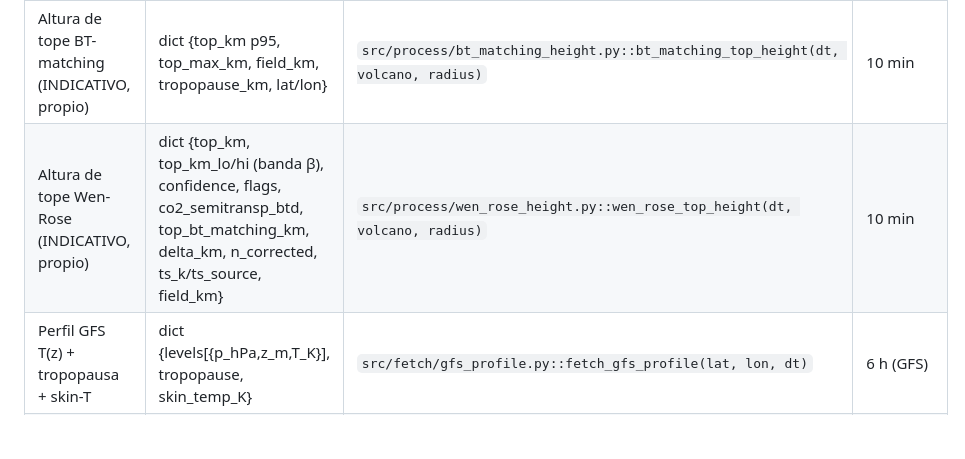
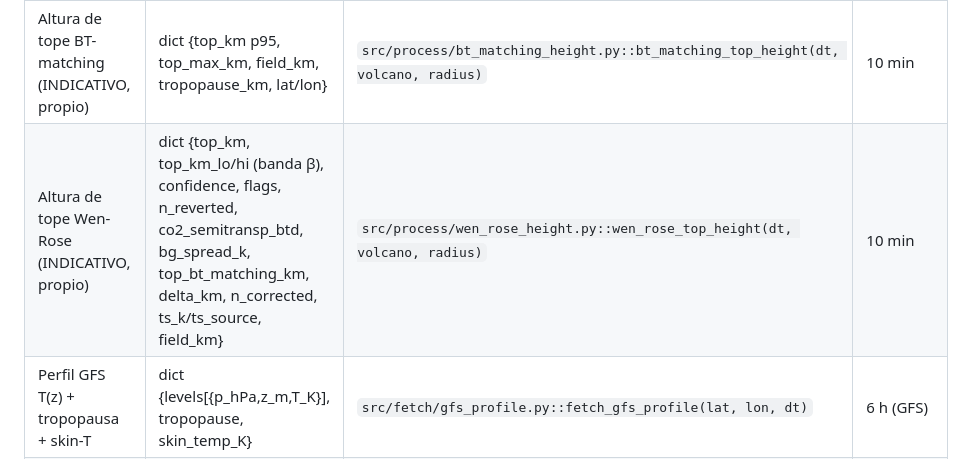
Before and after one commit to MendozaVolcanic/goes-volcanic-monitoring, a Markdown page: INTEGRATION.md, the part around the change. Drawn GitHub-style; blank space fills up the shorter version.

```diff
--- a/INTEGRATION.md
+++ b/INTEGRATION.md
@@ -121,7 +121,7 @@ streamlit run dashboard/app.py
 | Altura de tope ACHA (INDICATIVO) | dict {top_km p95, top_max_km, field_km, lat/lon, latency} | `src/process/acha_plume_height.py::plume_top_height(dt, volcano, radius)` | 10 min |
 | HT ACHA recortada a bbox | dict {height_m, dqf, lat/lon, window, scan_dt} | `src/fetch/goes_acha.py::fetch_acha_height_at(dt, bounds)` | 10 min |
 | Altura de tope BT-matching (INDICATIVO, propio) | dict {top_km p95, top_max_km, field_km, tropopause_km, lat/lon} | `src/process/bt_matching_height.py::bt_matching_top_height(dt, volcano, radius)` | 10 min |
-| Altura de tope Wen-Rose (INDICATIVO, propio) | dict {top_km, top_km_lo/hi (banda β), confidence, flags, co2_semitransp_btd, top_bt_matching_km, delta_km, n_corrected, ts_k/ts_source, field_km} | `src/process/wen_rose_height.py::wen_rose_top_height(dt, volcano, radius)` | 10 min |
+| Altura de tope Wen-Rose (INDICATIVO, propio) | dict {top_km, top_km_lo/hi (banda β), confidence, flags, n_reverted, co2_semitransp_btd, bg_spread_k, top_bt_matching_km, delta_km, n_corrected, ts_k/ts_source, field_km} | `src/process/wen_rose_height.py::wen_rose_top_height(dt, volcano, radius)` | 10 min |
 | Perfil GFS T(z) + tropopausa + skin-T | dict {levels[{p_hPa,z_m,T_K}], tropopause, skin_temp_K} | `src/fetch/gfs_profile.py::fetch_gfs_profile(lat, lon, dt)` | 6 h (GFS) |
 | Animación MP4 | binary MP4 H.264 | `dashboard/views/rammb_viewer.py::_build_mp4(frames)` | on-demand |
 | Animación GIF | binary GIF | `dashboard/views/rammb_viewer.py::_build_gif(frames)` | on-demand |
```
Also changed, not shown: docs/own_volcat/FASE3B_WENROSE.md (+12 -0 lines).
